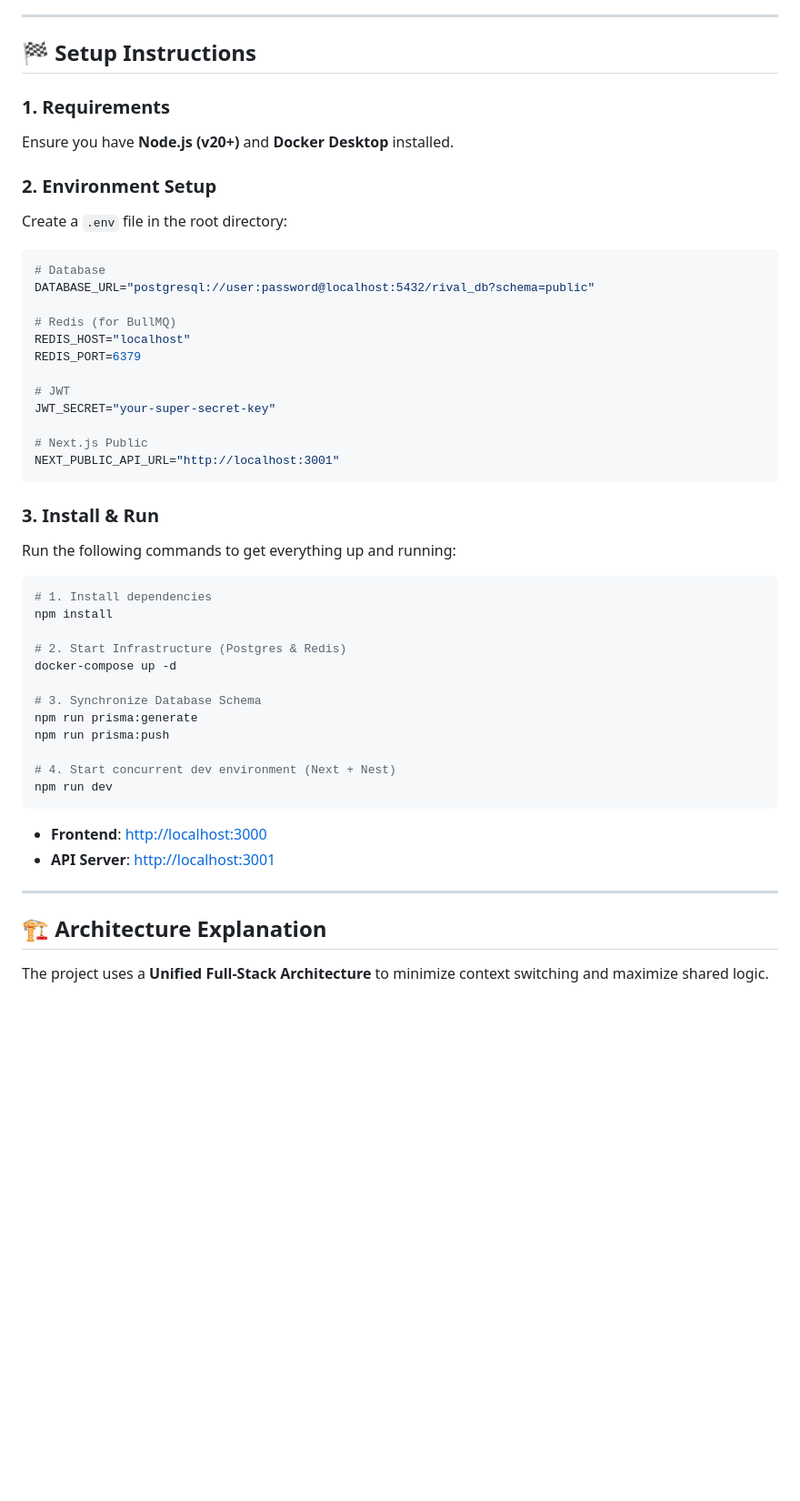
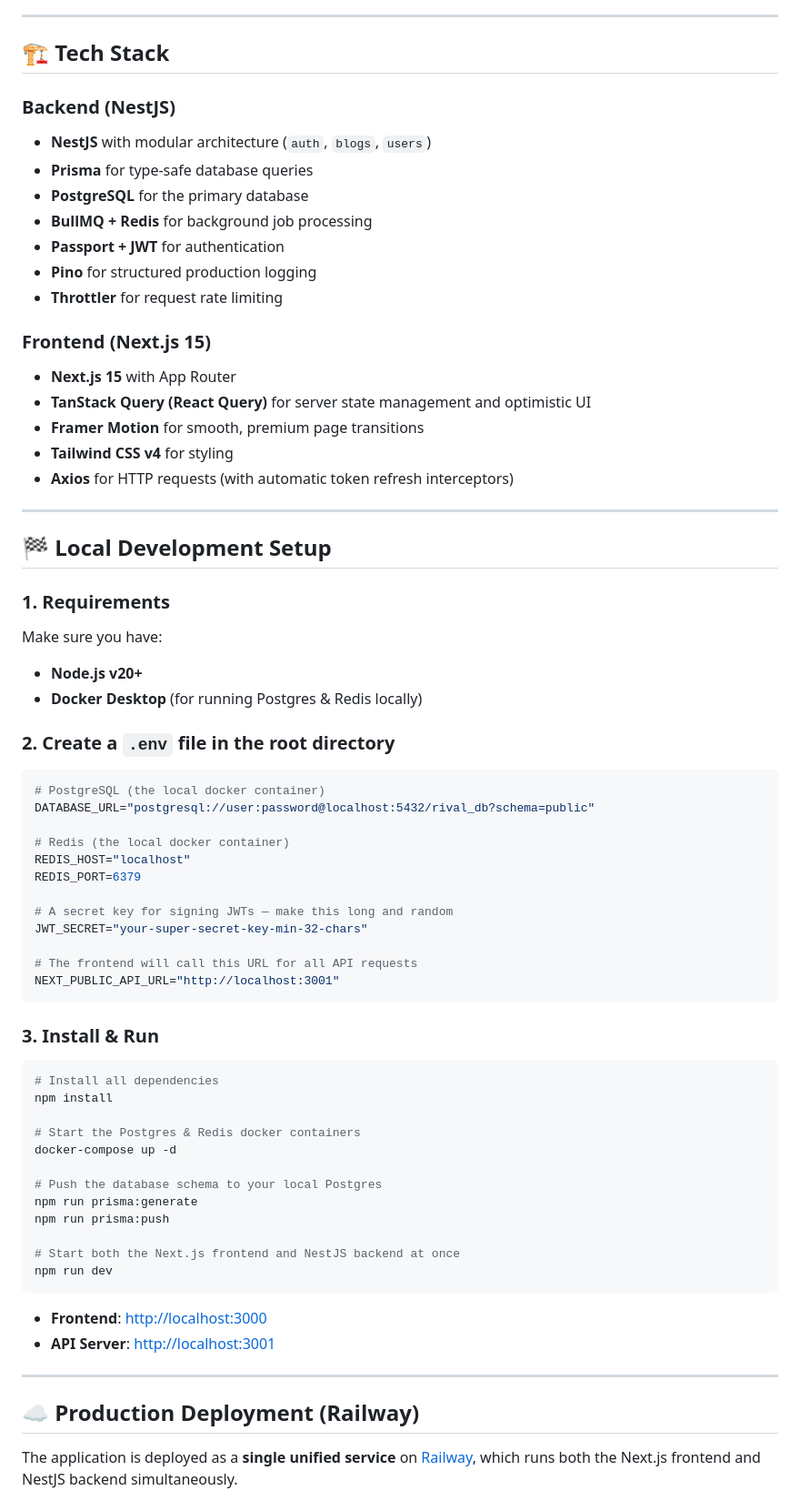
Before and after one commit to Mohitleo09/Riv, a Markdown page: README.md, the part around one of its changes. Shown at 91% size. GitHub-like rendering; blank space fills up the shorter version.

````diff
--- a/README.md
+++ b/README.md
@@ -17,42 +53,62 @@ Rival is a production-grade, full-stack blog platform designed for minimalist, l
 
 ---
 
-## 🏁 Setup Instructions
+## 🏗️ Tech Stack
+
+### Backend (NestJS)
+- **NestJS** with modular architecture (`auth`, `blogs`, `users`)
+- **Prisma** for type-safe database queries
+- **PostgreSQL** for the primary database
+- **BullMQ + Redis** for background job processing
+- **Passport + JWT** for authentication
+- **Pino** for structured production logging
+- **Throttler** for request rate limiting
+
+### Frontend (Next.js 15)
+- **Next.js 15** with App Router
+- **TanStack Query (React Query)** for server state management and optimistic UI
+- **Framer Motion** for smooth, premium page transitions
+- **Tailwind CSS v4** for styling
+- **Axios** for HTTP requests (with automatic token refresh interceptors)
+
+---
+
+## 🏁 Local Development Setup
 
 ### 1. Requirements
-Ensure you have **Node.js (v20+)** and **Docker Desktop** installed.
+Make sure you have:
+- **Node.js v20+**
+- **Docker Desktop** (for running Postgres & Redis locally)
 
-### 2. Environment Setup
-Create a `.env` file in the root directory:
+### 2. Create a `.env` file in the root directory
 ```env
-# Database
+# PostgreSQL (the local docker container)
 DATABASE_URL="postgresql://user:password@localhost:5432/rival_db?schema=public"
 
-# Redis (for BullMQ)
+# Redis (the local docker container)
 REDIS_HOST="localhost"
 REDIS_PORT=6379
 
-# JWT
-JWT_SECRET="your-super-secret-key"
+# A secret key for signing JWTs — make this long and random
+JWT_SECRET="your-super-secret-key-min-32-chars"
 
-# Next.js Public
+# The frontend will call this URL for all API requests
 NEXT_PUBLIC_API_URL="http://localhost:3001"
 ```
 
 ### 3. Install & Run
-Run the following commands to get everything up and running:
 ```bash
-# 1. Install dependencies
+# Install all dependencies
 npm install
 
-# 2. Start Infrastructure (Postgres & Redis)
+# Start the Postgres & Redis docker containers
 docker-compose up -d
 
-# 3. Synchronize Database Schema
+# Push the database schema to your local Postgres
 npm run prisma:generate
 npm run prisma:push
 
-# 4. Start concurrent dev environment (Next + Nest)
+# Start both the Next.js frontend and NestJS backend at once
 npm run dev
 ```
 
@@ -61,7 +117,7 @@ npm run dev
 
 ---
 
-## 🏗️ Architecture Explanation
+## ☁️ Production Deployment (Railway)
 
-The project uses a **Unified Full-Stack Architecture** to minimize context switching and maximize shared logic.
+The application is deployed as a **single unified service** on [Railway](https://railway.app/), which runs both the Next.js frontend and NestJS backend simultaneously.
 
````
Also changed, not shown: other parts of README.md (+109 -46 lines).
